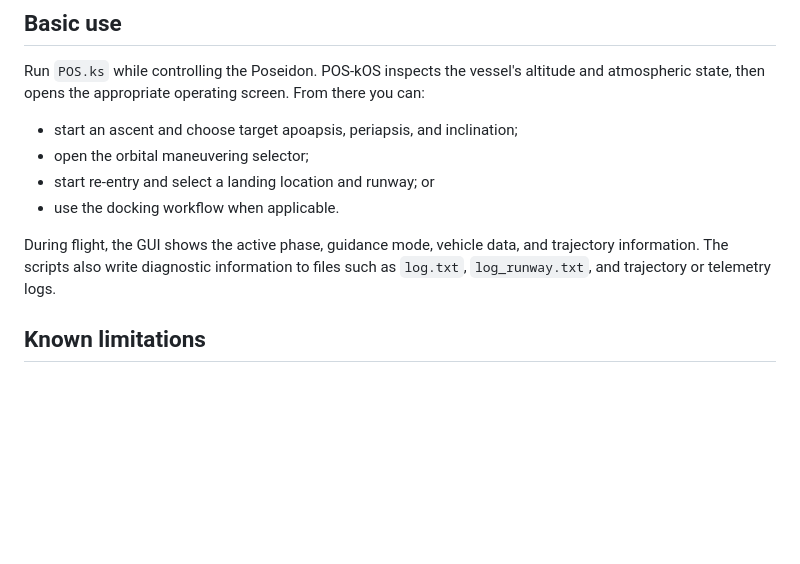
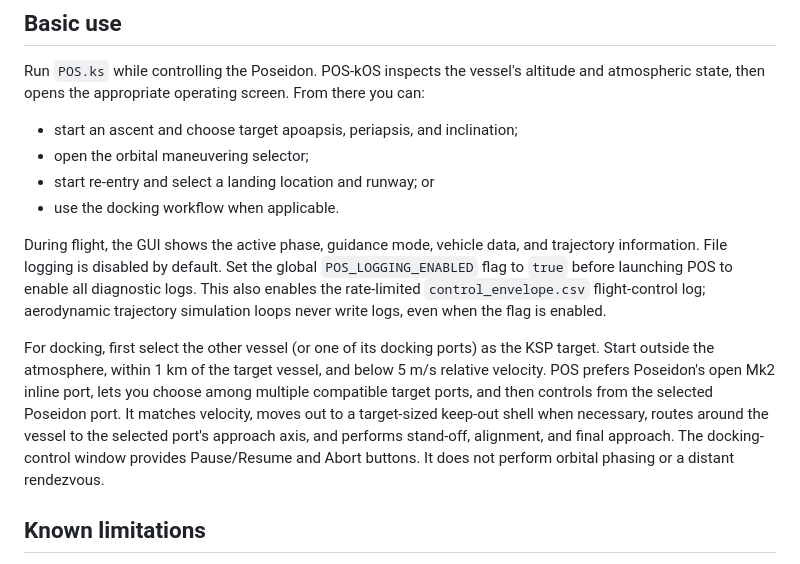
Before and after one commit to LionPapaya/POS-kos, a Markdown page: README.md, the part around the change. Rendered like a GitHub page; blank space fills up the shorter version.

Commit message:
Document logging and docking workflows

```diff
--- a/README.md
+++ b/README.md
@@ -113,7 +113,9 @@ Run `POS.ks` while controlling the Poseidon. POS-kOS inspects the vessel's altit
 - start re-entry and select a landing location and runway; or
 - use the docking workflow when applicable.
 
-During flight, the GUI shows the active phase, guidance mode, vehicle data, and trajectory information. The scripts also write diagnostic information to files such as `log.txt`, `log_runway.txt`, and trajectory or telemetry logs.
+During flight, the GUI shows the active phase, guidance mode, vehicle data, and trajectory information. File logging is disabled by default. Set the global `POS_LOGGING_ENABLED` flag to `true` before launching POS to enable all diagnostic logs. This also enables the rate-limited `control_envelope.csv` flight-control log; aerodynamic trajectory simulation loops never write logs, even when the flag is enabled.
+
+For docking, first select the other vessel (or one of its docking ports) as the KSP target. Start outside the atmosphere, within 1 km of the target vessel, and below 5 m/s relative velocity. POS prefers Poseidon's open Mk2 inline port, lets you choose among multiple compatible target ports, and then controls from the selected Poseidon port. It matches velocity, moves out to a target-sized keep-out shell when necessary, routes around the vessel to the selected port's approach axis, and performs stand-off, alignment, and final approach. The docking-control window provides Pause/Resume and Abort buttons. It does not perform orbital phasing or a distant rendezvous.
 
 ## Known limitations
 
```
